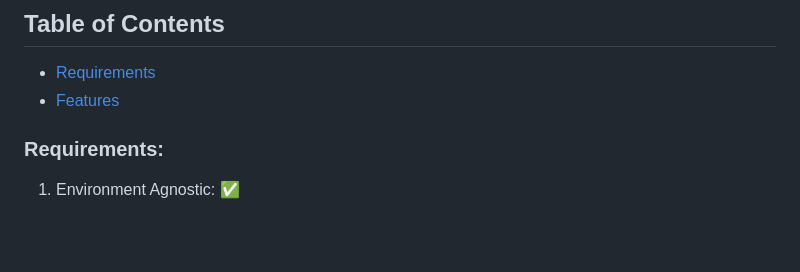
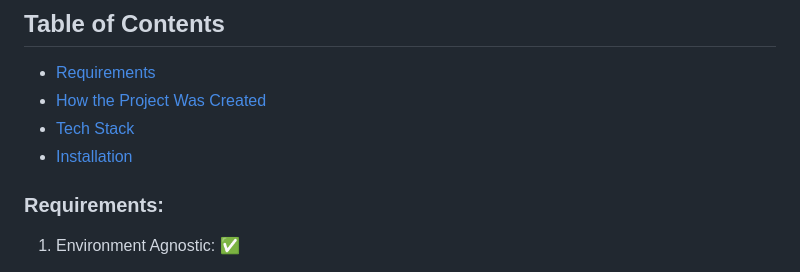
Before and after one commit to Milan-960/WidgetX-library, a Markdown page: Readme.md, the part around the change printed below. GitHub-like rendering; blank space fills up the shorter version.

```diff
--- a/Readme.md
+++ b/Readme.md
@@ -7,7 +7,9 @@
 ## Table of Contents
 
 - [Requirements](#requirements)
-- [Features](#features)
+- [How the Project Was Created](#how-the-project-was-created)
+- [Tech Stack](#tech-stack)
+- [Installation](#installation)
 
 ### Requirements:
 
```
Also changed, not shown: other parts of Readme.md (+55 -12 lines), public/images/process.png (added), 8 other files.
